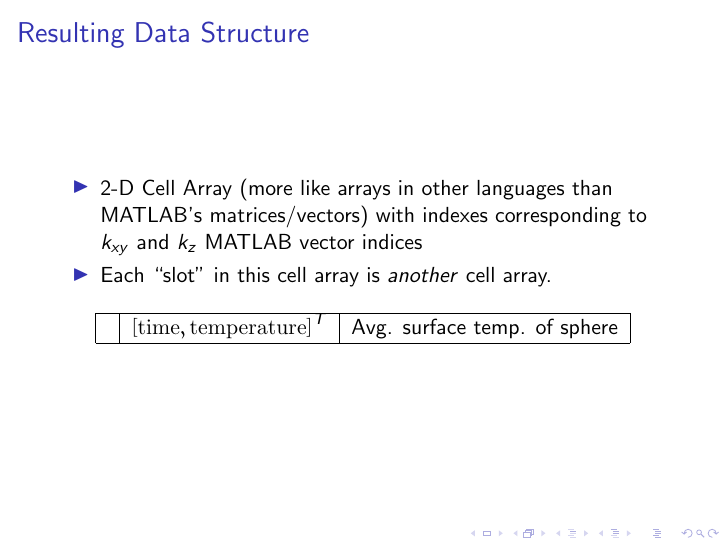
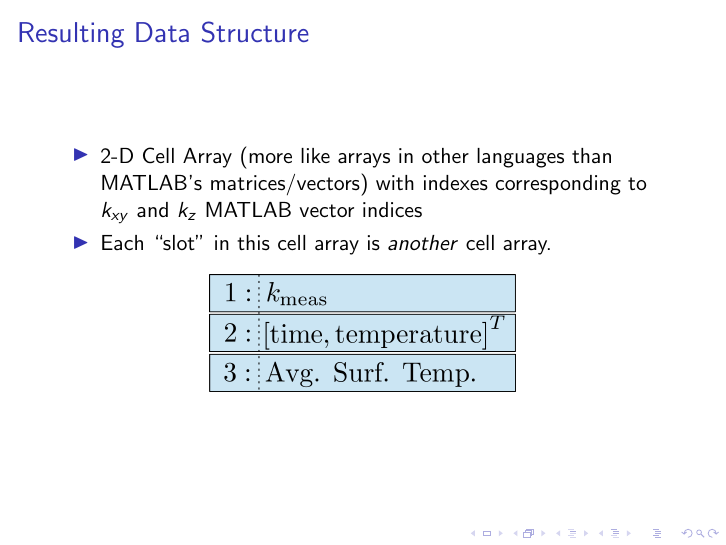
Before and after one commit to jfhbrook/anisotropy, LaTeX slides (presents.tex): page 35 of 65. Compiled offline with pdfLaTeX.

Commit message:
Yo dawg, I herd u liek better graphics in yo presentations

```diff
--- a/presents.tex
+++ b/presents.tex
@@ -530,13 +530,9 @@ apply solver and fitter to varying situations
 \item 2-D Cell Array (more like arrays in other languages than MATLAB's matrices/vectors) with indexes corresponding to \(k_{xy}\) and \(k_z\) MATLAB vector indices
 \item Each ``slot'' in this cell array is \emph{another} cell array.
 \end{itemize}
-\begin{table}
-\begin{tabular}{| c | c | c |}
-\hline
-  & \( \left[ \textrm{time}, \textrm{temperature} \right]^T\) & Avg. surface temp. of sphere\\
-\hline
-\end{tabular}
-\end{table}
+\begin{center}
+\includegraphics[width=0.5\textwidth]{fig/cell_array.png}
+\end{center}
 \end{frame}
 
 
```
Also changed, not shown: fig/cell_array.png (added).
